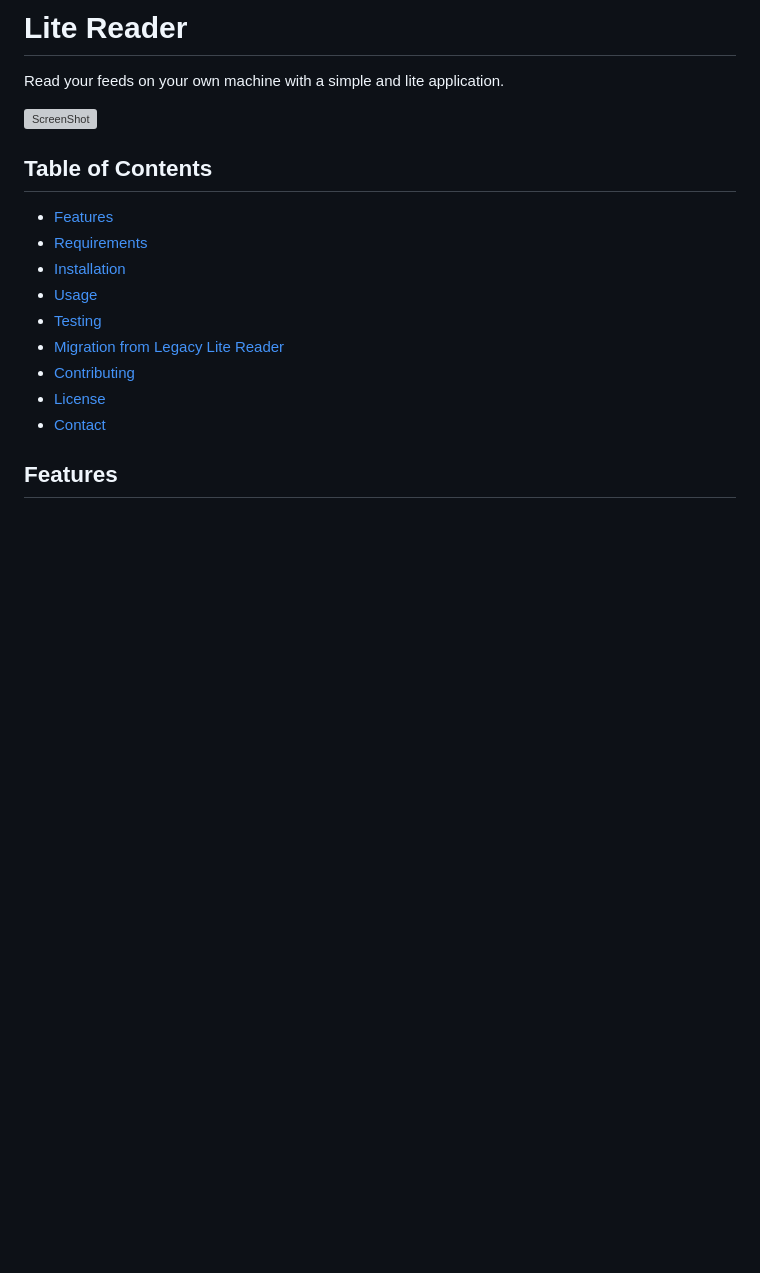
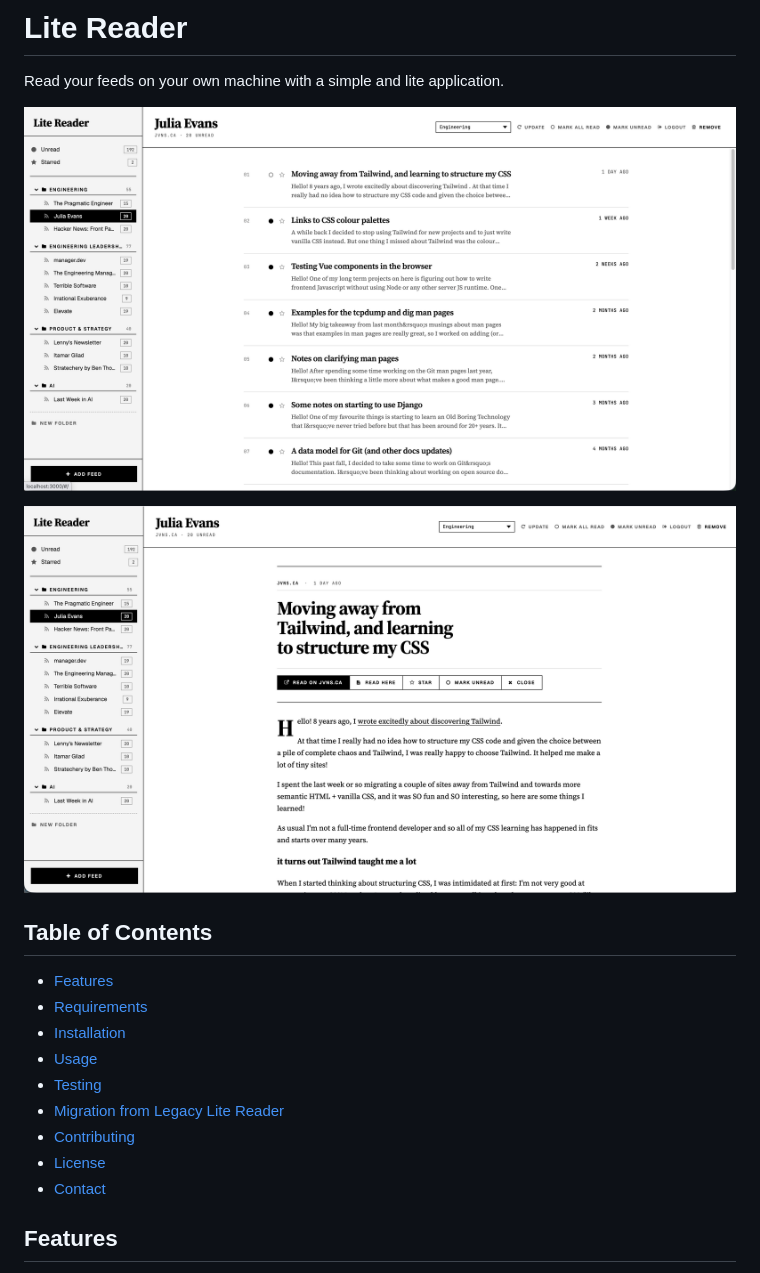
Before and after one commit to cubny/lite-reader, a Markdown page: README.md, the part around the change. GitHub-like rendering; pictures changed too: docs/images/feed-list.png (added), docs/images/item-reader.png (added); blank space fills up the shorter version; grey boxes are pictures that could not be loaded.

Commit message:
Update README with current frontend screenshots (#48)

```diff
--- a/README.md
+++ b/README.md
@@ -2,7 +2,9 @@
 
 Read your feeds on your own machine with a simple and lite application.
 
-![ScreenShot](https://raw.github.com/cubny/lite-reader/master/public/images/screenshot.png)
+![Feed list](docs/images/feed-list.png)
+
+![Article reader](docs/images/item-reader.png)
 
 ## Table of Contents
 - [Features](#features)
```
